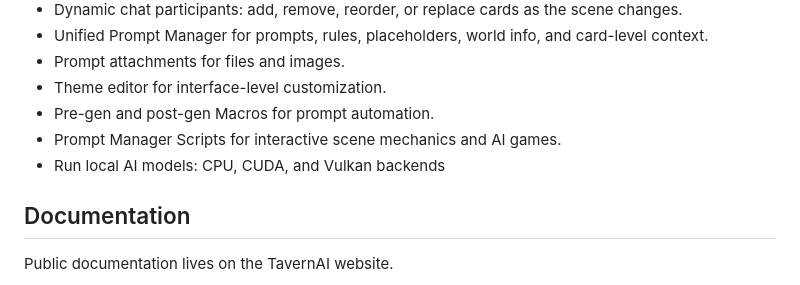
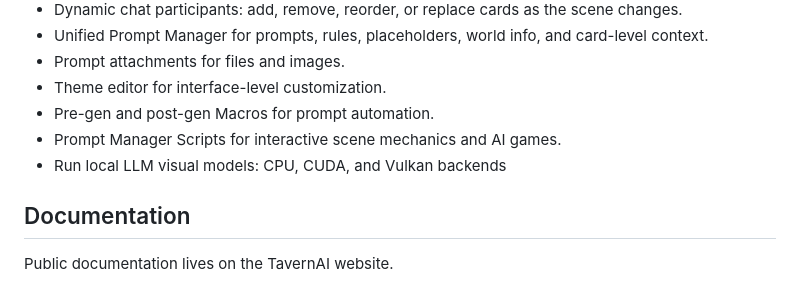
Before and after one commit to TavernAI/TavernAI, a Markdown page: README.md, the part around the change. GitHub-like rendering.

```diff
--- a/README.md
+++ b/README.md
@@ -31,7 +31,7 @@ curl -fsSL https://tavernai.net/install.sh | bash
 - Theme editor for interface-level customization.
 - Pre-gen and post-gen Macros for prompt automation.
 - Prompt Manager Scripts for interactive scene mechanics and AI games.
-- Run local AI models: CPU, CUDA, and Vulkan backends
+- Run local LLM visual models: CPU, CUDA, and Vulkan backends
 
 ## Documentation
 
```
